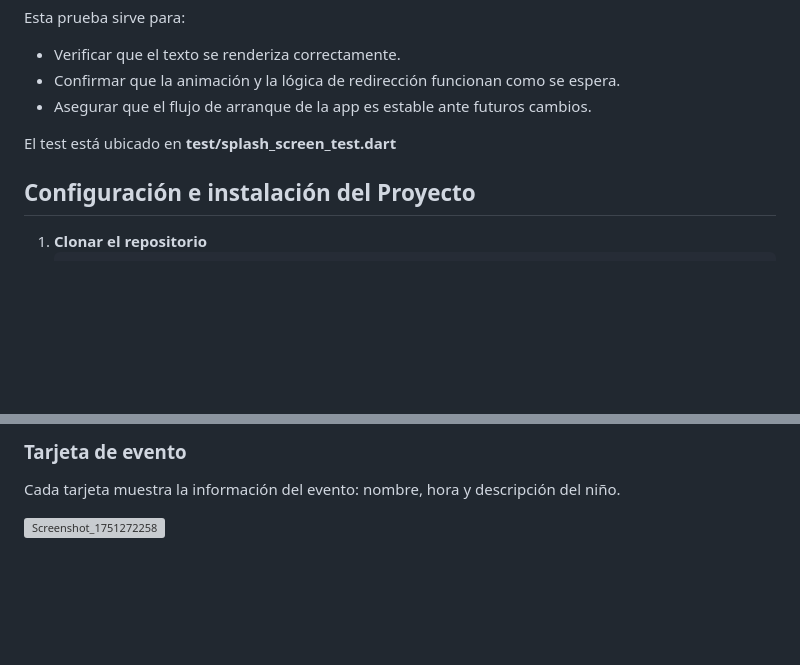
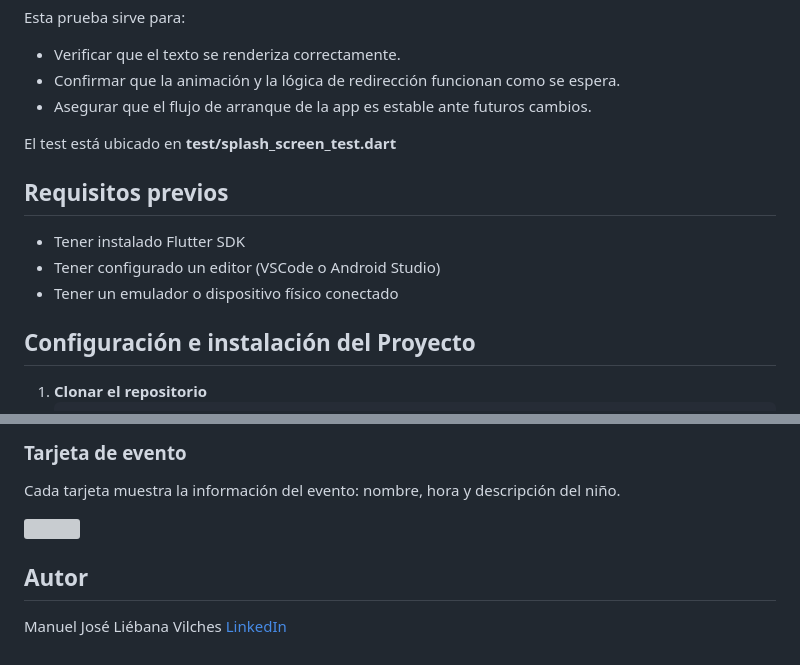
Before and after one commit to ManuelJose05/Agenda-Escolar, a Markdown page: README.md, 2 parts joined by grey strips. Drawn GitHub-style; blank space fills up the shorter version; grey boxes are pictures that could not be loaded.

```diff
--- a/README.md
+++ b/README.md
@@ -43,6 +43,11 @@ Esta prueba sirve para:
 
 El test está ubicado en **test/splash_screen_test.dart**
 
+## Requisitos previos
+- Tener instalado Flutter SDK
+- Tener configurado un editor (VSCode o Android Studio)
+- Tener un emulador o dispositivo físico conectado
+
 ## Configuración e instalación del Proyecto
 
 1. **Clonar el repositorio**
@@ -82,4 +87,8 @@ Desplegable para seleccionar un hijo/a y filtrar los eventos asociados.
 ### Tarjeta de evento
 Cada tarjeta muestra la información del evento: nombre, hora y descripción del niño.
 
-![Screenshot_1751272258](https://github.com/user-attachments/assets/d3b8f7eb-07d8-4b46-bfb5-5e95af84a716)
+<img src="https://github.com/user-attachments/assets/d3b8f7eb-07d8-4b46-bfb5-5e95af84a716" width="400"/>
+
+## Autor
+Manuel José Liébana Vilches
+[LinkedIn](https://www.linkedin.com/in/manueljoseliebana/)
```
Also changed, not shown: other parts of README.md (+3 -3 lines).
